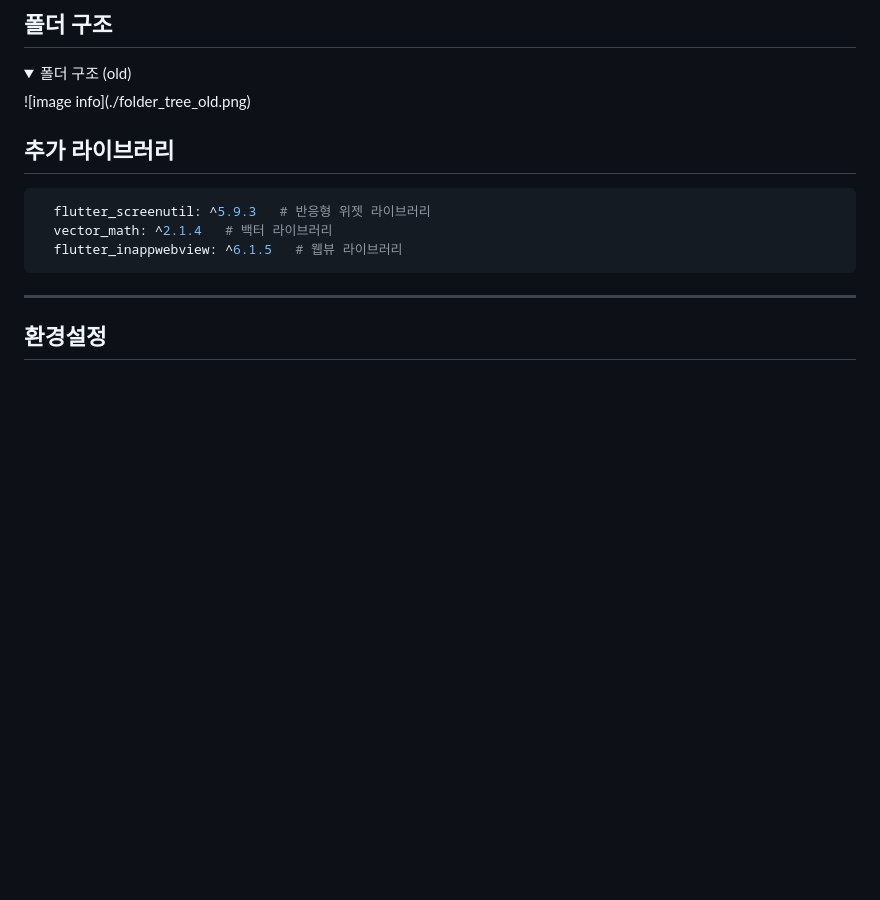
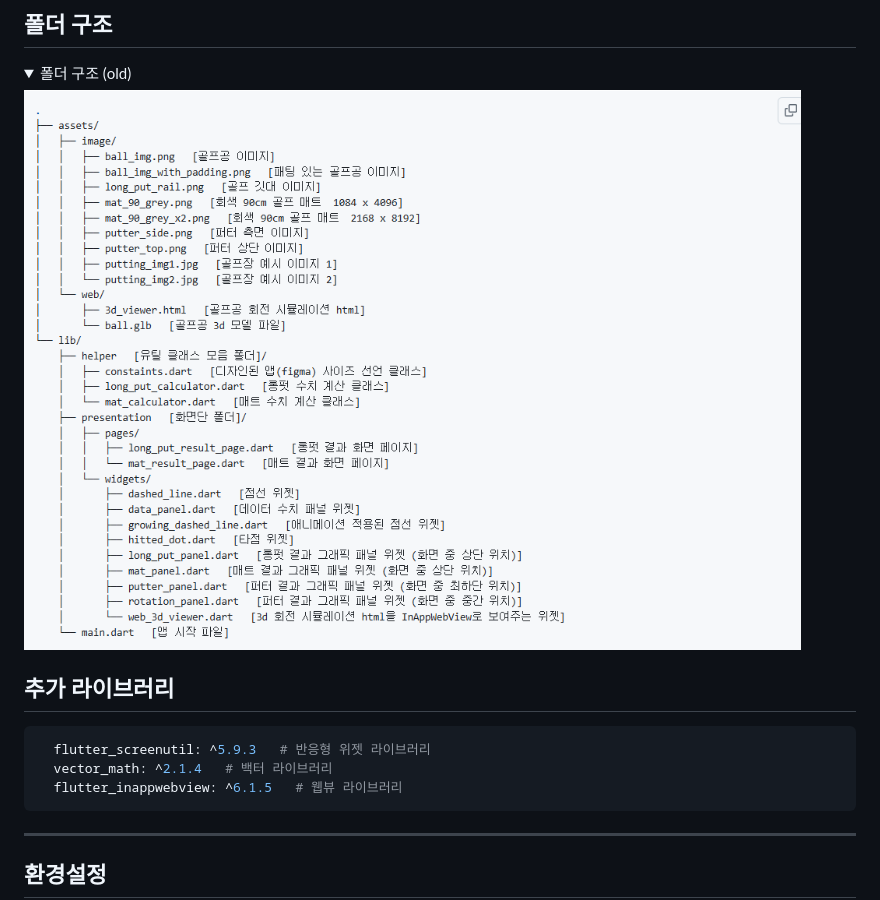
Before and after one commit to rkskdldl/ginovo_v2, a Markdown page: README.md, the part around the change. Rendered like a GitHub page; folded sections open; blank space fills up the shorter version.

```diff
--- a/README.md
+++ b/README.md
@@ -6,7 +6,7 @@
 
 <details>
   <summary>폴더 구조 (old)</summary>
-    ![image info](./folder_tree_old.png)
+<img src="/folder_tree_old.png" alt="폴더 구조" style="height: 719px; width:998px;"/>
 </details>
 
 
```
